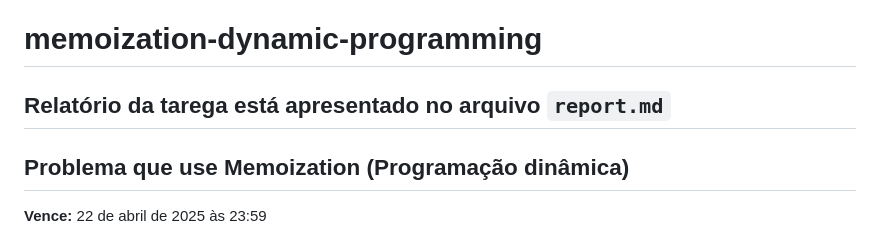
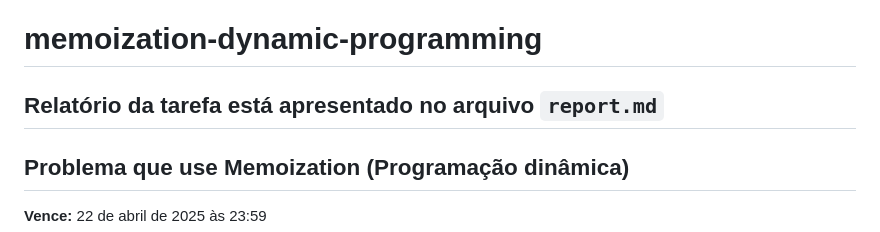
Before and after one commit to Thisaraiva/memoization-dynamic-programming, a Markdown page: README.md, the part around the change. Drawn GitHub-style.

Commit message:
Correções ortográficas no README.md

```diff
--- a/README.md
+++ b/README.md
@@ -1,6 +1,6 @@
 # memoization-dynamic-programming
 
-## Relatório da tarega está apresentado no arquivo `report.md`
+## Relatório da tarefa está apresentado no arquivo `report.md`
 
 
 ## Problema que use Memoization (Programação dinâmica)
```
